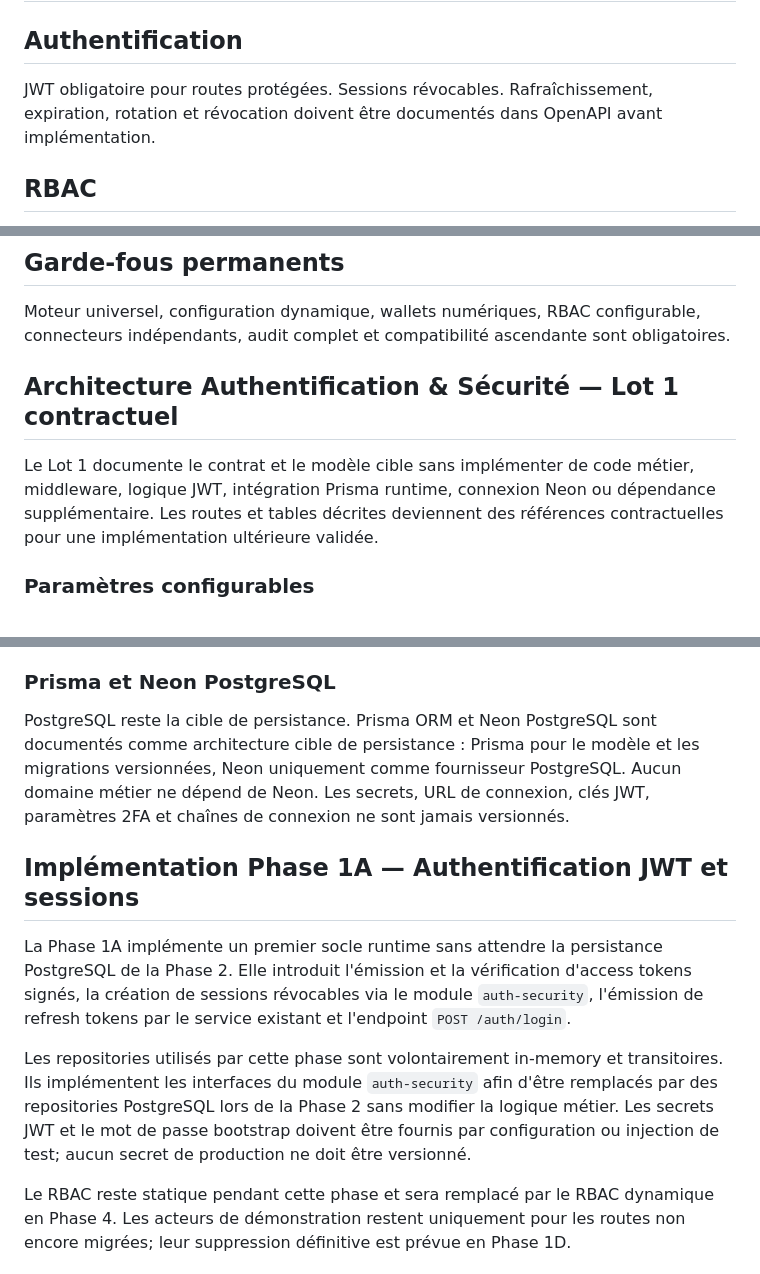
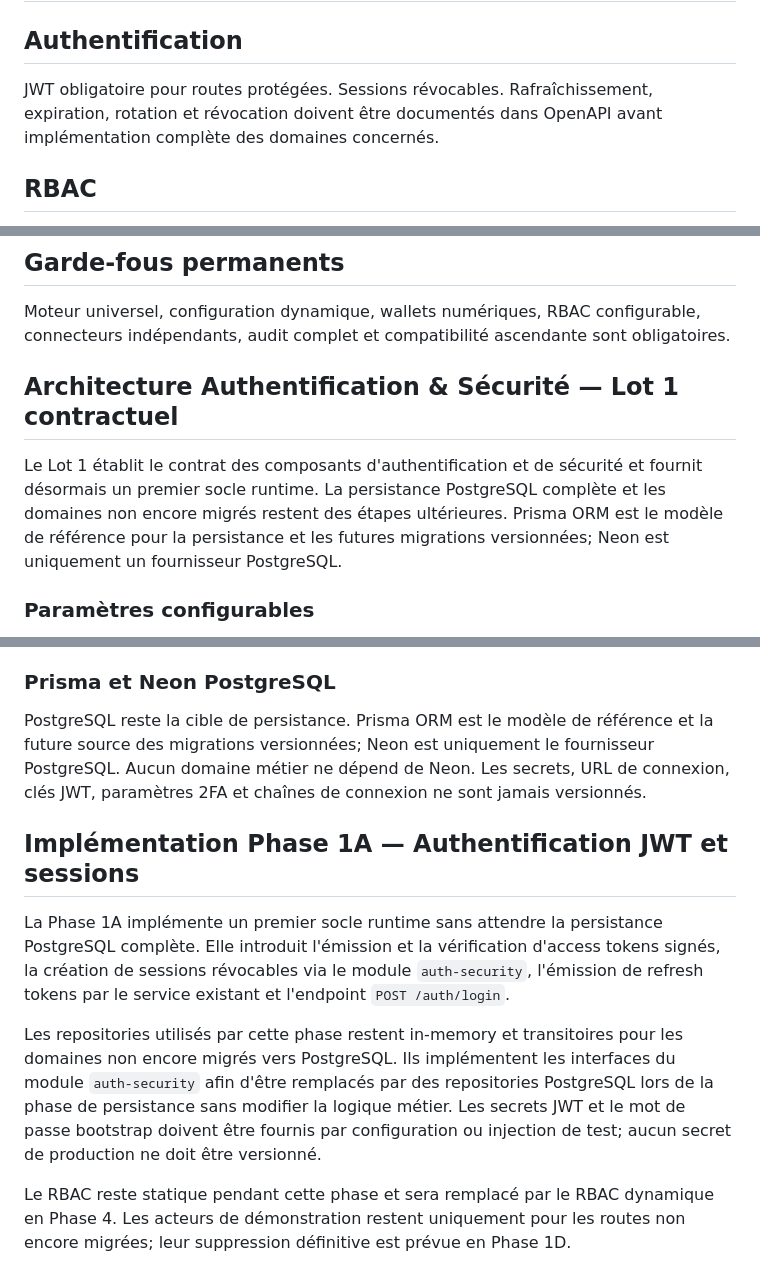
Before and after one commit to Phabogard/hopehouse-platform, a Markdown page: docs/architecture-officielle/16-SECURITE.md, 3 parts joined by grey strips. Drawn GitHub-style.

Commit message:
docs: align security architecture with current runtime

```diff
--- a/docs/architecture-officielle/16-SECURITE.md
+++ b/docs/architecture-officielle/16-SECURITE.md
@@ -2,7 +2,7 @@
 
 ## Authentification
 
-JWT obligatoire pour routes protégées. Sessions révocables. Rafraîchissement, expiration, rotation et révocation doivent être documentés dans OpenAPI avant implémentation.
+JWT obligatoire pour routes protégées. Sessions révocables. Rafraîchissement, expiration, rotation et révocation doivent être documentés dans OpenAPI avant implémentation complète des domaines concernés.
 
 ## RBAC
 
@@ -36,10 +36,9 @@ Ce document appartient au corpus officiel Hope House Platform. Il est obligatoir
 
 Moteur universel, configuration dynamique, wallets numériques, RBAC configurable, connecteurs indépendants, audit complet et compatibilité ascendante sont obligatoires.
 
-
 ## Architecture Authentification & Sécurité — Lot 1 contractuel
 
-Le Lot 1 documente le contrat et le modèle cible sans implémenter de code métier, middleware, logique JWT, intégration Prisma runtime, connexion Neon ou dépendance supplémentaire. Les routes et tables décrites deviennent des références contractuelles pour une implémentation ultérieure validée.
+Le Lot 1 établit le contrat des composants d'authentification et de sécurité et fournit désormais un premier socle runtime. La persistance PostgreSQL complète et les domaines non encore migrés restent des étapes ultérieures. Prisma ORM est le modèle de référence pour la persistance et les futures migrations versionnées; Neon est uniquement un fournisseur PostgreSQL.
 
 ### Paramètres configurables
 
@@ -71,13 +70,13 @@ Les valeurs de référence sont : access token 15 minutes, refresh token 30 jour
 
 ### Prisma et Neon PostgreSQL
 
-PostgreSQL reste la cible de persistance. Prisma ORM et Neon PostgreSQL sont documentés comme architecture cible de persistance : Prisma pour le modèle et les migrations versionnées, Neon uniquement comme fournisseur PostgreSQL. Aucun domaine métier ne dépend de Neon. Les secrets, URL de connexion, clés JWT, paramètres 2FA et chaînes de connexion ne sont jamais versionnés.
+PostgreSQL reste la cible de persistance. Prisma ORM est le modèle de référence et la future source des migrations versionnées; Neon est uniquement le fournisseur PostgreSQL. Aucun domaine métier ne dépend de Neon. Les secrets, URL de connexion, clés JWT, paramètres 2FA et chaînes de connexion ne sont jamais versionnés.
 
 ## Implémentation Phase 1A — Authentification JWT et sessions
 
-La Phase 1A implémente un premier socle runtime sans attendre la persistance PostgreSQL de la Phase 2. Elle introduit l'émission et la vérification d'access tokens signés, la création de sessions révocables via le module `auth-security`, l'émission de refresh tokens par le service existant et l'endpoint `POST /auth/login`.
+La Phase 1A implémente un premier socle runtime sans attendre la persistance PostgreSQL complète. Elle introduit l'émission et la vérification d'access tokens signés, la création de sessions révocables via le module `auth-security`, l'émission de refresh tokens par le service existant et l'endpoint `POST /auth/login`.
 
-Les repositories utilisés par cette phase sont volontairement in-memory et transitoires. Ils implémentent les interfaces du module `auth-security` afin d'être remplacés par des repositories PostgreSQL lors de la Phase 2 sans modifier la logique métier. Les secrets JWT et le mot de passe bootstrap doivent être fournis par configuration ou injection de test; aucun secret de production ne doit être versionné.
+Les repositories utilisés par cette phase restent in-memory et transitoires pour les domaines non encore migrés vers PostgreSQL. Ils implémentent les interfaces du module `auth-security` afin d'être remplacés par des repositories PostgreSQL lors de la phase de persistance sans modifier la logique métier. Les secrets JWT et le mot de passe bootstrap doivent être fournis par configuration ou injection de test; aucun secret de production ne doit être versionné.
 
 Le RBAC reste statique pendant cette phase et sera remplacé par le RBAC dynamique en Phase 4. Les acteurs de démonstration restent uniquement pour les routes non encore migrées; leur suppression définitive est prévue en Phase 1D.
 
```
